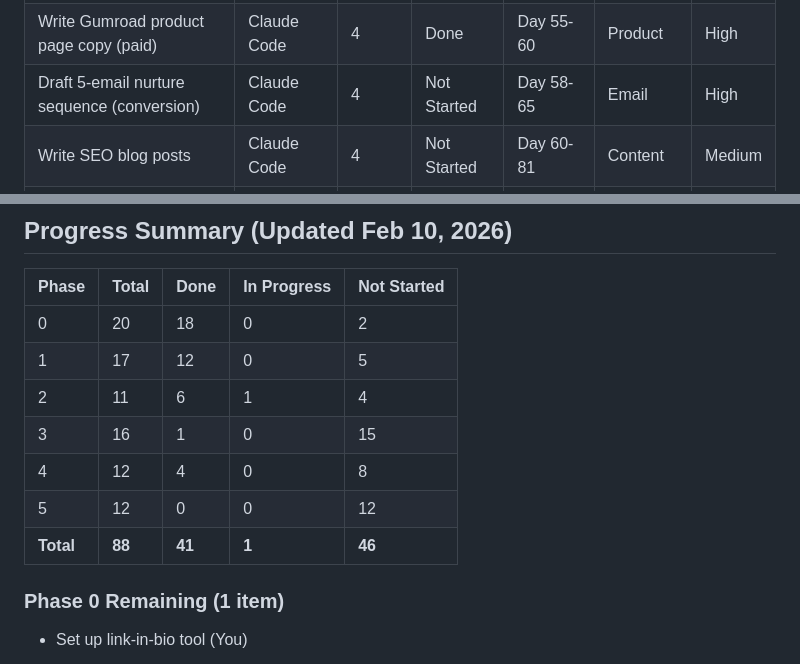
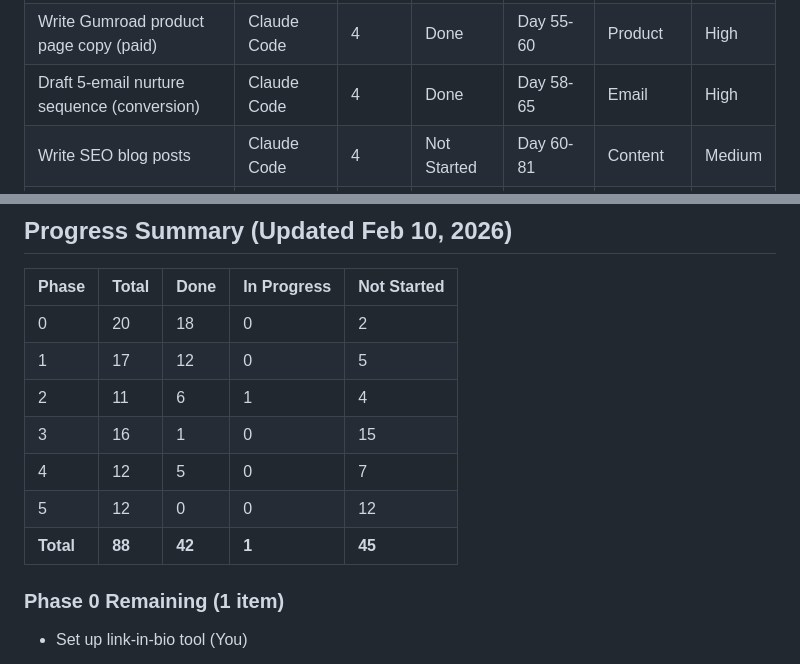
Before and after one commit to Crittie/luminous-pulse, a Markdown page: notion-task-tracker.md, 2 parts joined by grey strips. Rendered like a GitHub page.

```diff
--- a/notion-task-tracker.md
+++ b/notion-task-tracker.md
@@ -107,7 +107,7 @@
 | Write affirmation card deck content (paid) | Claude Code | 4 | Done | Day 52-58 | Product | High |
 | Write Etsy listing copy (SEO-optimized) | Claude Code | 4 | Done | Day 55-60 | Product | High |
 | Write Gumroad product page copy (paid) | Claude Code | 4 | Done | Day 55-60 | Product | High |
-| Draft 5-email nurture sequence (conversion) | Claude Code | 4 | Not Started | Day 58-65 | Email | High |
+| Draft 5-email nurture sequence (conversion) | Claude Code | 4 | Done | Day 58-65 | Email | High |
 | Write SEO blog posts | Claude Code | 4 | Not Started | Day 60-81 | Content | Medium |
 | Launch signature product ($27-47) | You | 5 | Not Started | Day 82-90 | Product | High |
 | Start paid ads ($5-10/day on top Reels) | You | 5 | Not Started | Day 82-95 | Marketing | High |
@@ -135,9 +135,9 @@
 | 1     | 17    | 12   | 0           | 5           |
 | 2     | 11    | 6    | 1           | 4           |
 | 3     | 16    | 1    | 0           | 15          |
-| 4     | 12    | 4    | 0           | 8           |
+| 4     | 12    | 5    | 0           | 7           |
 | 5     | 12    | 0    | 0           | 12          |
-| **Total** | **88** | **41** | **1** | **46** |
+| **Total** | **88** | **42** | **1** | **45** |
 
 ### Phase 0 Remaining (1 item)
 - Set up link-in-bio tool (You)
```
Also changed, not shown: email-nurture-sequence.md (added, +227 -0 lines).
